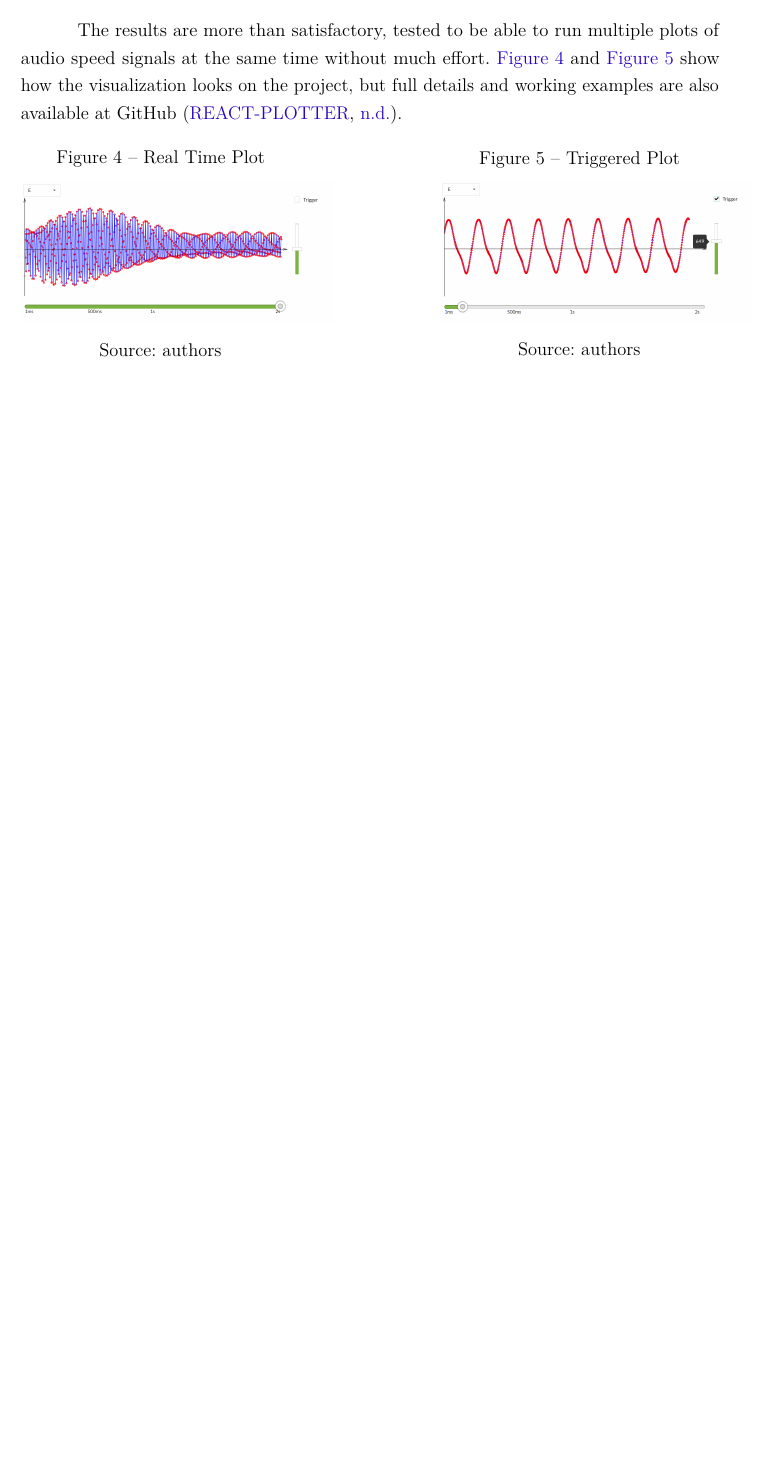
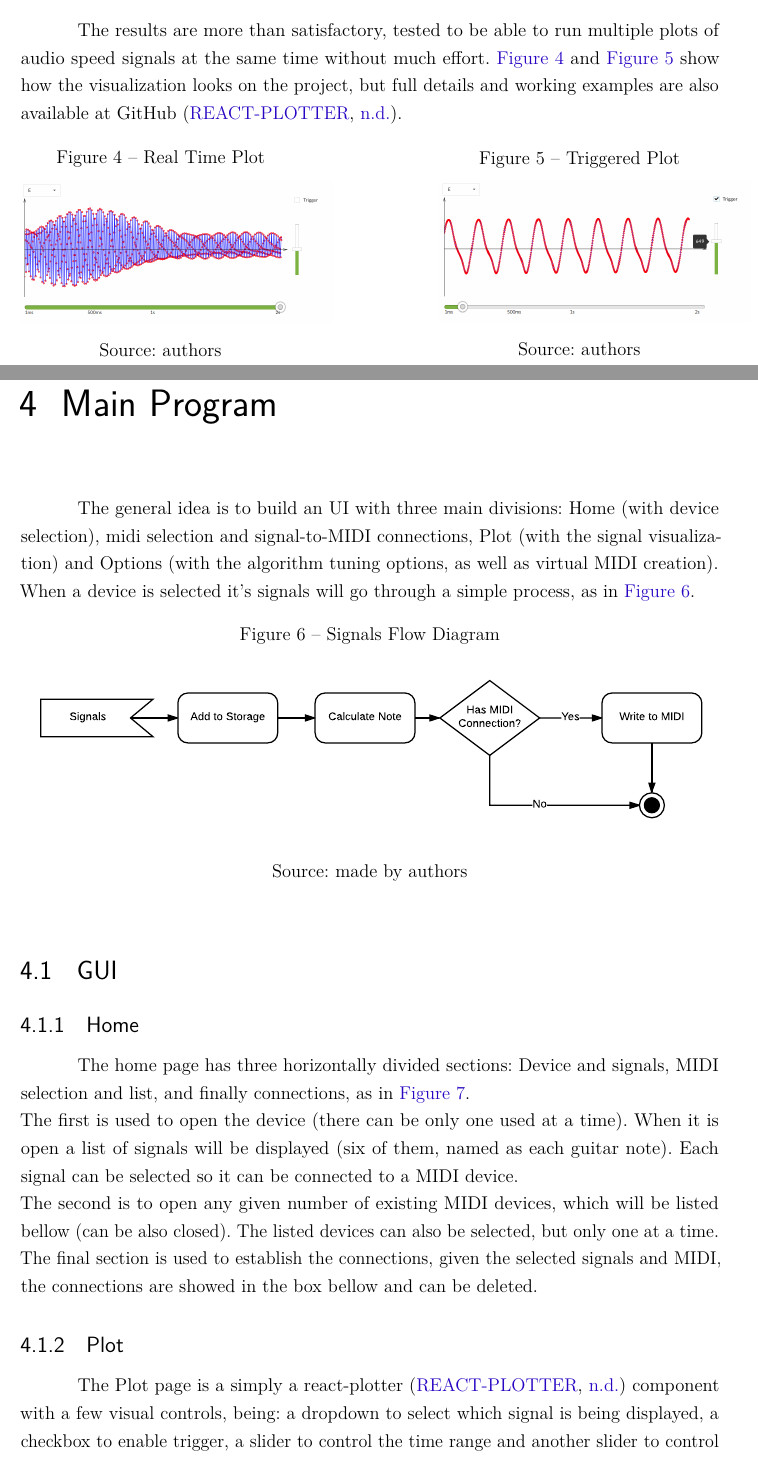
Before and after one commit to cristovao-trevisan/guitar-digitizer-documentation, a LaTeX thesis (main.tex, which reads textual-elements/software/chapter-3-main-program.tex): part of page 30 of 41 before the commit and two parts of pages 30 and 31 of 43 after it, the two joined at a grey line, cut so that both start at the same text, the shorter picture padded with empty space. Compiled offline with pdfLaTeX.

Commit message:
Adding MainProgram chapter (not complete)

```diff
--- /dev/null
+++ b/textual-elements/software/chapter-3-main-program.tex
@@ -0,0 +1,29 @@
+\chapter{Main Program}
+\label{main-program}
+
+The general idea is to build an UI with three main divisions: Home (with device
+selection), midi selection and signal-to-MIDI connections, Plot (with the signal
+visualization) and Options (with the algorithm tuning options, as well as virtual
+MIDI creation).\\
+When a device is selected it's signals will go through a simple process, as in \autoref{signals-flow-diagram}.
+\begin{figure}[htb]
+	\caption{Signals Flow Diagram}
+  \label{signals-flow-diagram}
+	\begin{center}
+    \includegraphics[scale=0.9]{images/signals-flow-diagram.pdf}
+	\end{center}
+  \legend{Source: made by authors}
+\end{figure}
+
+\section{GUI}
+
+\subsection{Home}
+The home page has three horizontally divided sections: Device and signals, MIDI selection
+and list, and  finally connections, as in \autoref{home-page}. \\
+The first is used to open the device (there can be only one used at a time). When it
+is open a list of signals will be displayed (six of them, named as each guitar note).
+Each signal can be selected so it can be connected to a MIDI device.\\
+The second is to open any given number of existing MIDI devices, which will be listed
+bellow (can be also closed). The listed devices can also be selected, but only one at a time. \\
+The final section is used to establish the connections, given the selected signals
+and MIDI, the connections are showed in the box bellow and can be deleted.
@@ -0,0 +37,7 @@
+\end{figure}
+
+\subsection{Plot}
+The Plot page is a simply a react-plotter \cite{react-plotter} component with a few
+visual controls, being: a dropdown to select which signal is being displayed,
+a checkbox to enable trigger, a slider to control the time
+range and another slider to control the trigger value. The full page is as in \autoref{plot-page}.
@@ -0,0 +53,4 @@
+\end{figure}
+
+\subsection{Options Page}
+% TODO
```
Also changed, not shown: textual-elements/software/all.tex (+1 -0 lines), textual-elements/software/chapter-1-pitch-detection.tex (+0 -5 lines), textual-elements/software/chapter-2-data-visualization.tex (+1 -1 lines), images/react-plotter-add-diagram.pdf, images/signals-flow-diagram.pdf (added), images/snapshots/home.png, images/snapshots/options.png, images/snapshots/plot-trigger-A.png, main.pdf, textual-elements/software/chapter-3-main-program.tex (16 more changed lines).
